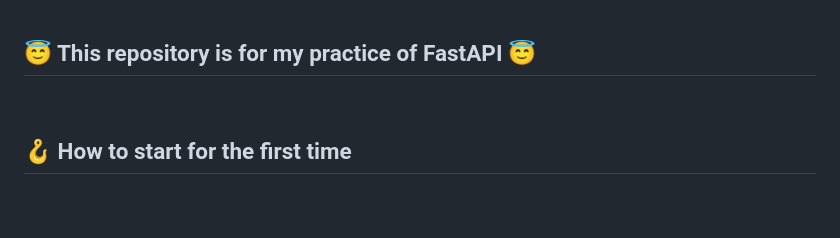
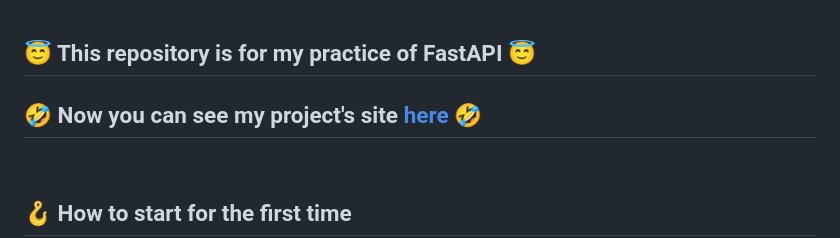
Before and after one commit to aoiorio/fastapi-practice, a Markdown page: README.md, the part around the change. Rendered like a GitHub page; blank space fills up the shorter version.

Commit message:
🌵 fix: README.md

```diff
--- a/README.md
+++ b/README.md
@@ -1,4 +1,6 @@
 ## 😇 This repository is for my practice of FastAPI 😇
+## 🤣 Now you can see my project's site [here](https://fastapi-deployment-e0kg.onrender.com) 🤣
+
 <br>
 
 ## 🪝 How to start for the first time
```
